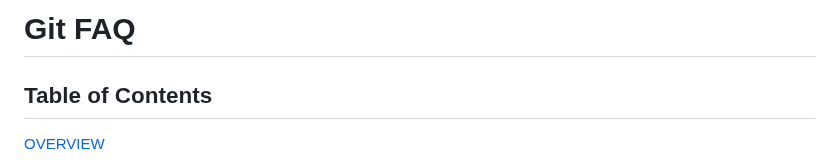
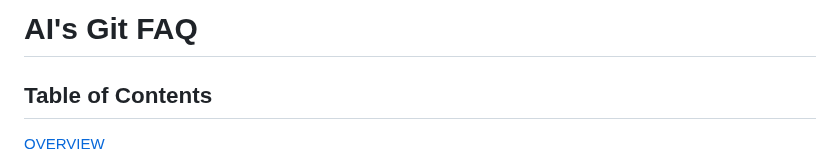
Before and after one commit to y-kolyada/git, a Markdown page: README.md, the part around the change. Rendered like a GitHub page.

Commit message:
git docs: AI's Git FAQ

```diff
--- a/README.md
+++ b/README.md
@@ -1,4 +1,4 @@
-# Git FAQ
+# AI's Git FAQ
 
 ## Table of Contents
 
```
